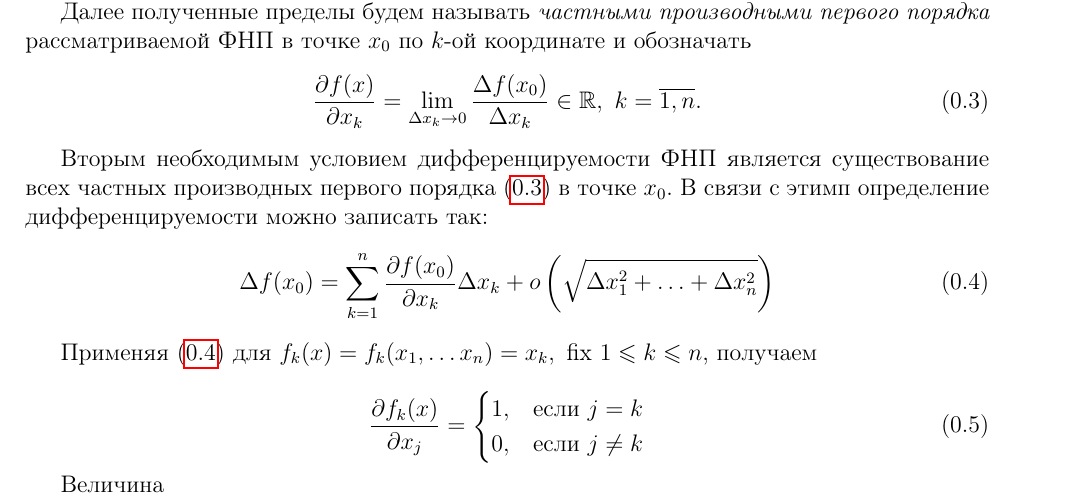
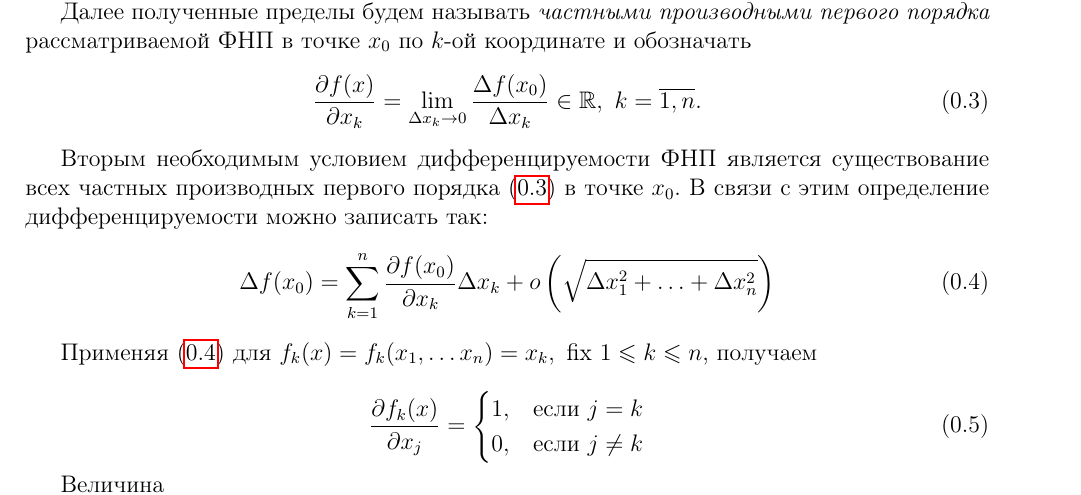
Before and after one commit to alex65536/bulatov-lectures, a LaTeX document (tex/chapter3/lec4.tex): part of page 1 of 2, cut so that both start at the same text. Compiled offline with pdfLaTeX.

Commit message:
Typo fix

```diff
--- a/tex/chapter3/lec4.tex
+++ b/tex/chapter3/lec4.tex
@@ -66,7 +66,7 @@
 
 	Вторым необходимым условием дифференцируемости ФНП является существование
 	всех частных производных первого порядка $\eqref{partial}$ в точке $x_0$. В
-	связи с этимп определение дифференцируемости можно записать так:
+	связи с этим определение дифференцируемости можно записать так:
 	\begin{equation}
 		\label{defn_of_diff}
 		\Delta f(x_0) = \sum_{k = 1}^{n} \pderiv{f(x_0)}{x_k}
```
